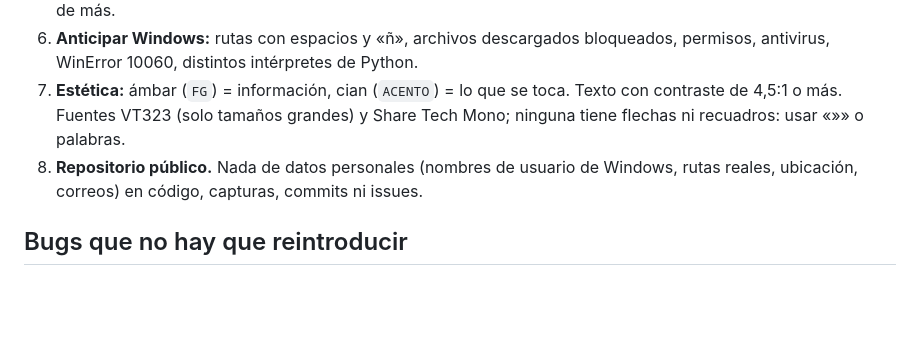
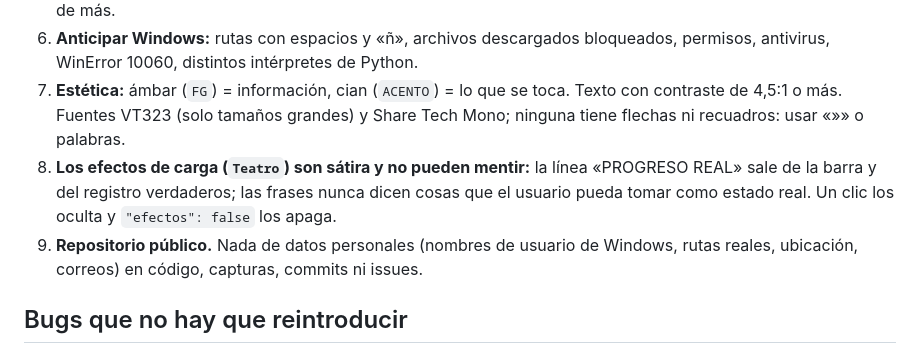
Before and after one commit to bruneskycoder/pdf-master, a Markdown page: CLAUDE.md, the part around the change. Rendered like a GitHub page; blank space fills up the shorter version.

```diff
--- a/CLAUDE.md
+++ b/CLAUDE.md
@@ -21,7 +21,8 @@ Instrucciones para Claude Code. Quien dirige no programa profesionalmente: tiene
 5. **Textos de la interfaz y errores en español rioplatense**, claros para alguien no técnico. Sin botones ni textos de más.
 6. **Anticipar Windows:** rutas con espacios y «ñ», archivos descargados bloqueados, permisos, antivirus, WinError 10060, distintos intérpretes de Python.
 7. **Estética:** ámbar (`FG`) = información, cian (`ACENTO`) = lo que se toca. Texto con contraste de 4,5:1 o más. Fuentes VT323 (solo tamaños grandes) y Share Tech Mono; ninguna tiene flechas ni recuadros: usar «»» o palabras.
-8. **Repositorio público.** Nada de datos personales (nombres de usuario de Windows, rutas reales, ubicación, correos) en código, capturas, commits ni issues.
+8. **Los efectos de carga (`Teatro`) son sátira y no pueden mentir:** la línea «PROGRESO REAL» sale de la barra y del registro verdaderos; las frases nunca dicen cosas que el usuario pueda tomar como estado real. Un clic los oculta y `"efectos": false` los apaga.
+9. **Repositorio público.** Nada de datos personales (nombres de usuario de Windows, rutas reales, ubicación, correos) en código, capturas, commits ni issues.
 
 ## Bugs que no hay que reintroducir
 
```
Also changed, not shown: CHANGELOG.md (+3 -2 lines), README.md (+7 -1 lines), docs/capturas/herramientas.png, docs/capturas/principal.png, docs/capturas/trabajando.png, 3 other files.
